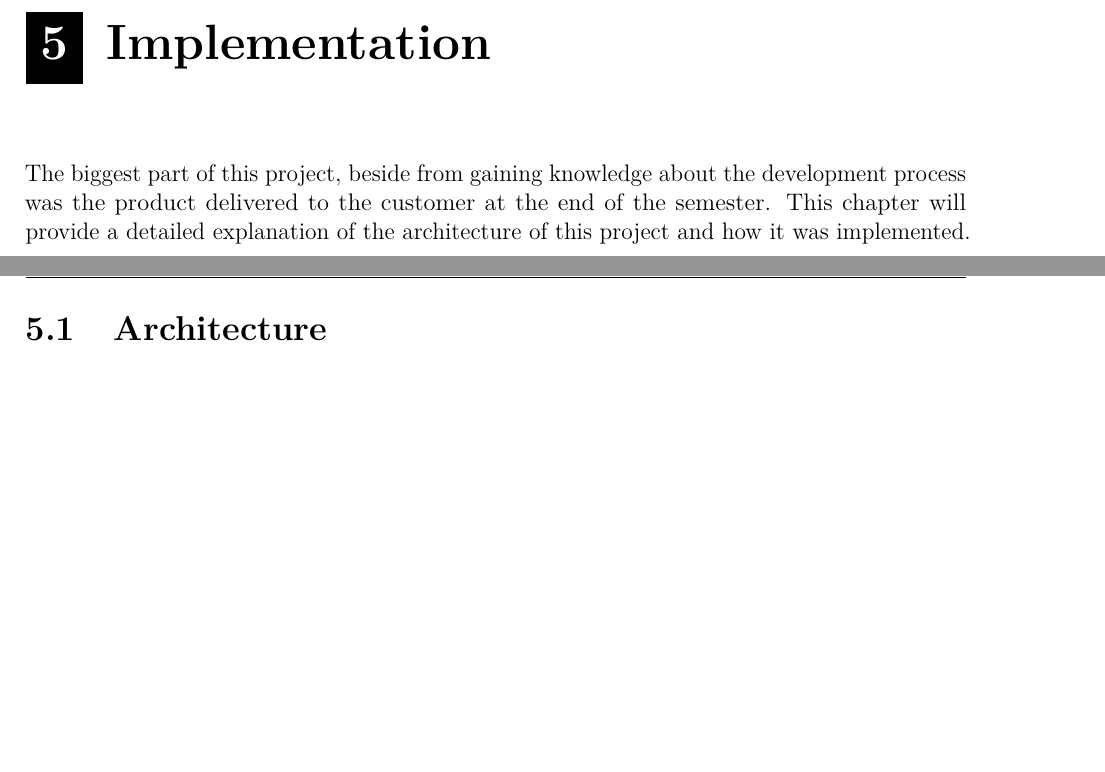
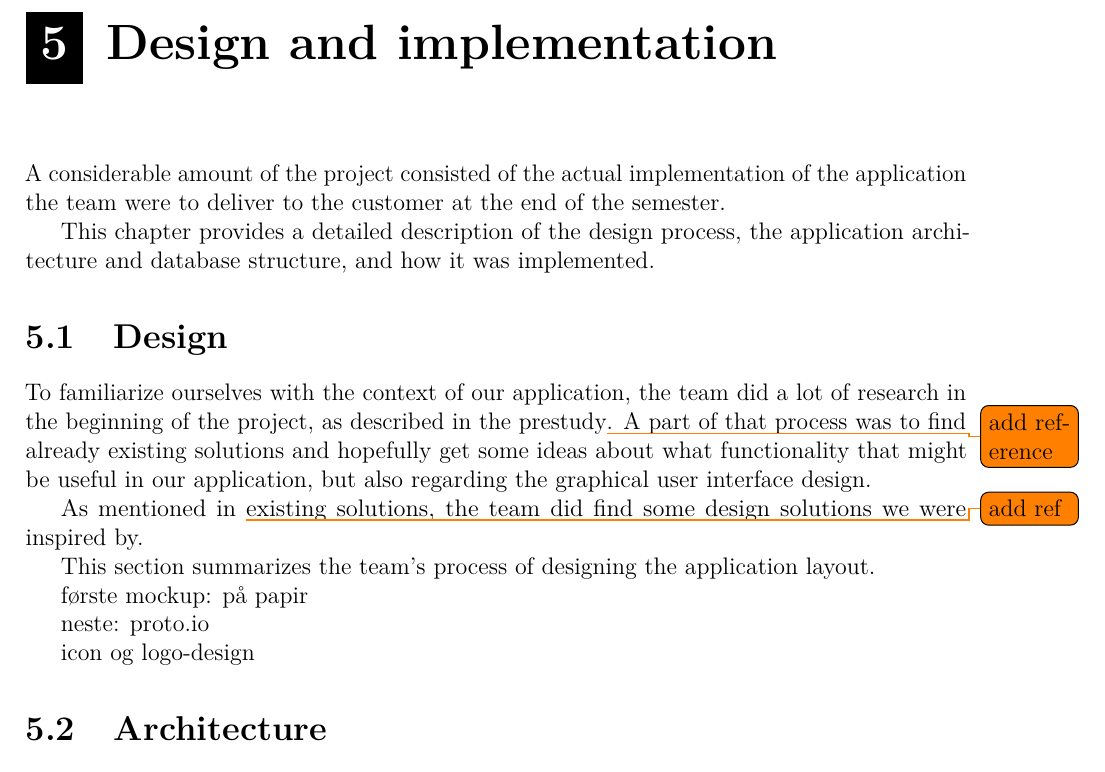
Before and after one commit to haavardlian/IT2901, a LaTeX thesis (report/rapport.tex, which reads report/ch/implementation/implementation.tex, report/ch/implementation/sec/design.tex): two parts of pages 38 and 39 of 73 before the commit and part of page 40 of 74 after it, the two joined at a grey line, cut at the place of the change, the shorter picture padded with empty space. Compiled offline with pdfLaTeX.

Commit message:
Changed intro in implementation-chapter + added screenshot of alt. solution

```diff
--- a/report/ch/implementation/implementation.tex
+++ b/report/ch/implementation/implementation.tex
@@ -1,7 +1,9 @@
-\chapter{Implementation}
+\chapter{Design and implementation}
 
-The biggest part of this project, beside from gaining knowledge about the development process was the product delivered to the customer at the end of the semester.
-This chapter will provide a detailed explanation of the architecture of this project and how it was implemented.
-\newpage
+A considerable amount of the project consisted of the actual implementation of the application the team were to deliver to the customer at the end of the semester.
+
+This chapter provides a detailed description of the design process, the application architecture and database structure, and how it was implemented.
+
+\input ch/implementation/sec/design.tex
 \input ch/implementation/sec/architecture.tex
 \input ch/implementation/sec/classDiagrams.tex
--- /dev/null
+++ b/report/ch/implementation/sec/design.tex
@@ -0,0 +1,14 @@
+\section{Design}
+To familiarize ourselves with the context of our application, the team did a lot of research in the beginning of the project, as described in the prestudy\todo{add reference}. A part of that process was to find already existing solutions and hopefully get some ideas about what functionality that might be useful in our application, but also regarding the graphical user interface design.
+
+As mentioned in \todo{add ref} existing solutions, the team did find some design solutions we were inspired by.
+
+This section summarizes the team's process of designing the application layout.
+
+første mockup:
+på papir
+
+neste:
+proto.io
+
+icon og logo-design
```
Also changed, not shown: report/ch/prestudy/sec/altsolution.tex (+12 -2 lines), report/ch/prestudy/fig/efergy.jpg (added).
